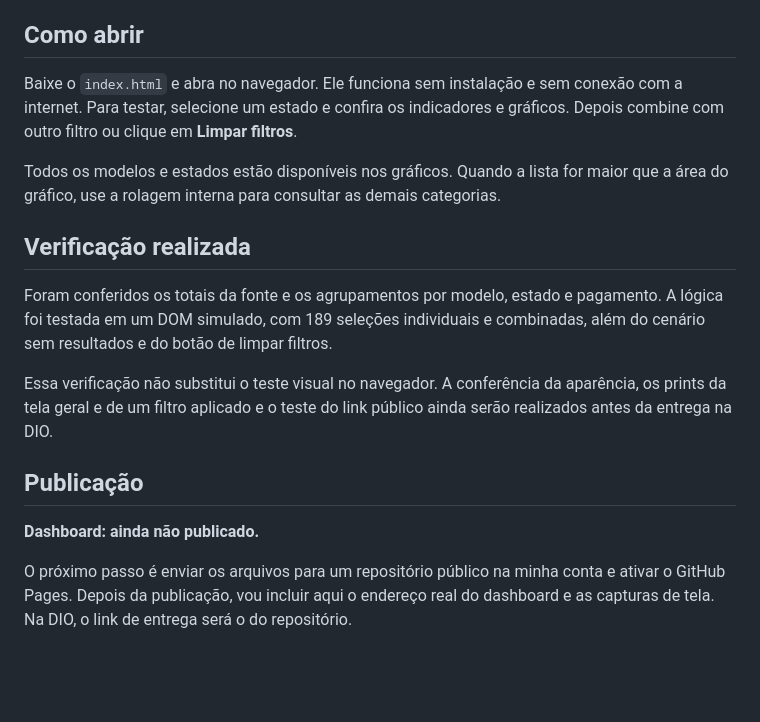
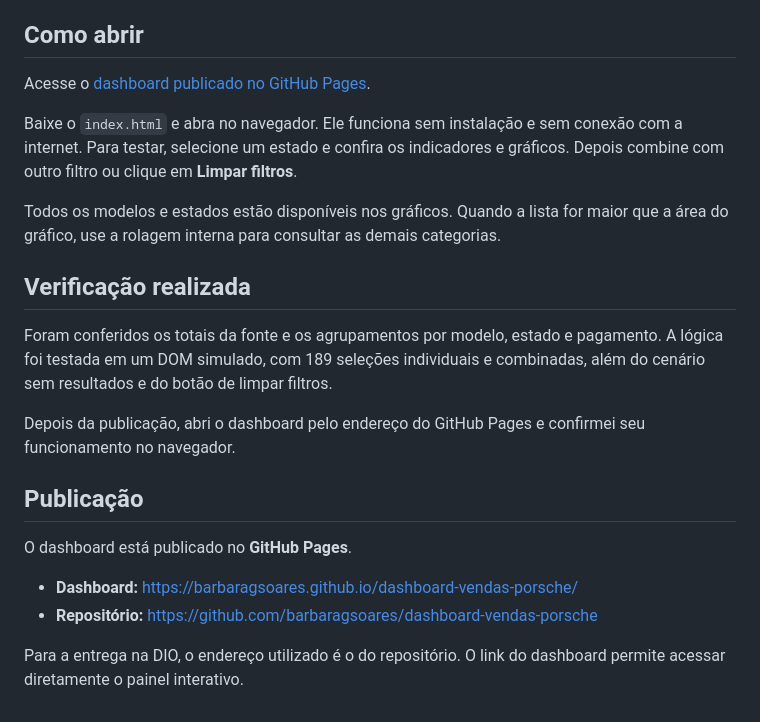
Before and after one commit to barbaragsoares/dashboard-vendas-porsche, a Markdown page: README.md, the part around the change. Rendered like a GitHub page; blank space fills up the shorter version.

```diff
--- a/README.md
+++ b/README.md
@@ -52,6 +52,8 @@ O visual usa preto, branco, cinza e vermelho, com a fonte Arial e alternativas d
 
 ## Como abrir
 
+Acesse o [dashboard publicado no GitHub Pages](https://barbaragsoares.github.io/dashboard-vendas-porsche/).
+
 Baixe o `index.html` e abra no navegador. Ele funciona sem instalação e sem conexão com a internet. Para testar, selecione um estado e confira os indicadores e gráficos. Depois combine com outro filtro ou clique em **Limpar filtros**.
 
 Todos os modelos e estados estão disponíveis nos gráficos. Quando a lista for maior que a área do gráfico, use a rolagem interna para consultar as demais categorias.
@@ -60,10 +62,13 @@ Todos os modelos e estados estão disponíveis nos gráficos. Quando a lista for
 
 Foram conferidos os totais da fonte e os agrupamentos por modelo, estado e pagamento. A lógica foi testada em um DOM simulado, com 189 seleções individuais e combinadas, além do cenário sem resultados e do botão de limpar filtros.
 
-Essa verificação não substitui o teste visual no navegador. A conferência da aparência, os prints da tela geral e de um filtro aplicado e o teste do link público ainda serão realizados antes da entrega na DIO.
+Depois da publicação, abri o dashboard pelo endereço do GitHub Pages e confirmei seu funcionamento no navegador.
 
 ## Publicação
 
-**Dashboard: ainda não publicado.**
+O dashboard está publicado no **GitHub Pages**.
 
-O próximo passo é enviar os arquivos para um repositório público na minha conta e ativar o GitHub Pages. Depois da publicação, vou incluir aqui o endereço real do dashboard e as capturas de tela. Na DIO, o link de entrega será o do repositório.
+- **Dashboard:** https://barbaragsoares.github.io/dashboard-vendas-porsche/
+- **Repositório:** https://github.com/barbaragsoares/dashboard-vendas-porsche
+
+Para a entrega na DIO, o endereço utilizado é o do repositório. O link do dashboard permite acessar diretamente o painel interativo.
```
